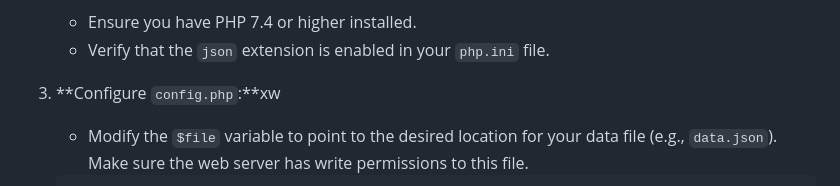
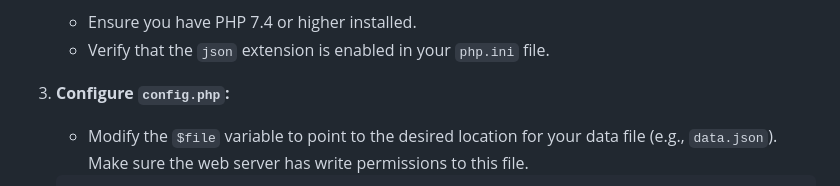
Before and after one commit to TRC-Loop/tasks, a Markdown page: README.md, the part around the change. GitHub-like rendering.

````diff
--- a/README.md
+++ b/README.md
@@ -29,7 +29,7 @@ Tasks is a basic, file-based task management application built with PHP, Bootstr
     *   Ensure you have PHP 7.4 or higher installed.
     *   Verify that the `json` extension is enabled in your `php.ini` file.
 
-3.  **Configure `config.php`:**xw
+3.  **Configure `config.php`:**
     *   Modify the `$file` variable to point to the desired location for your data file (e.g., `data.json`).  Make sure the web server has write permissions to this file.
 
     ```php
````
